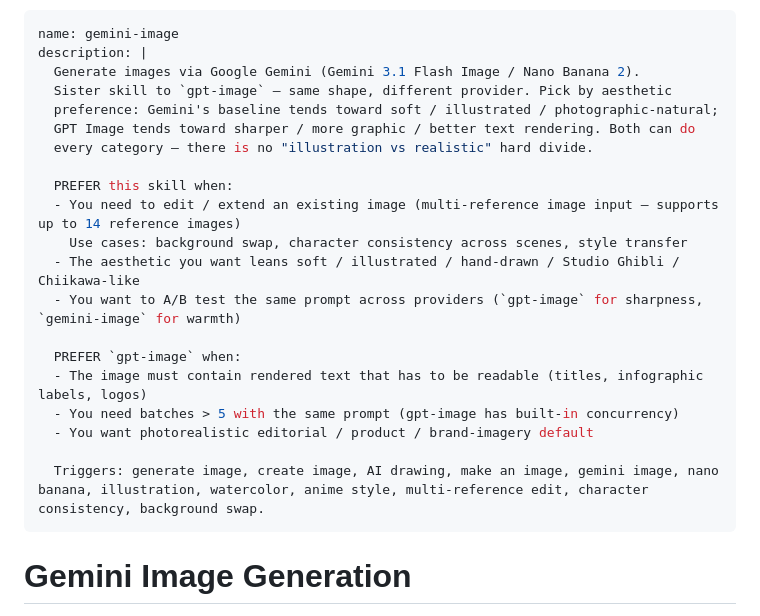
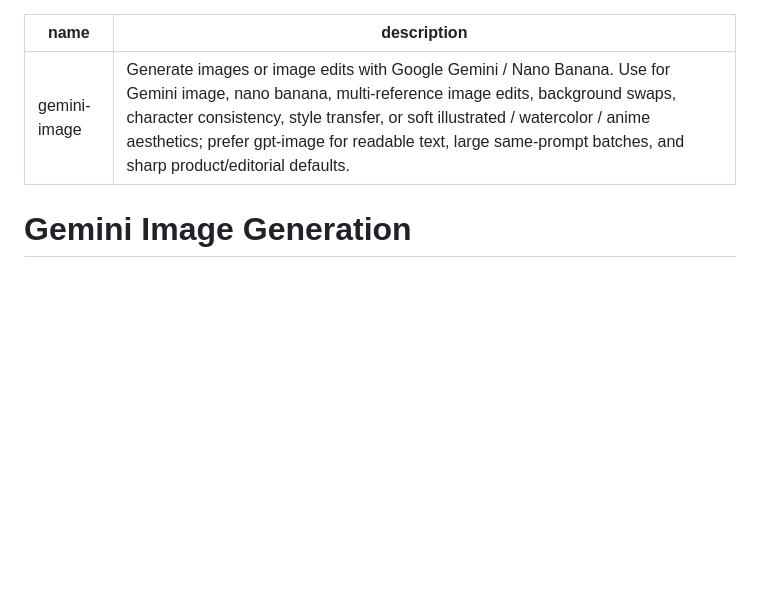
Before and after one commit to xingfanxia/AX-skills, a Markdown page: gemini-image/SKILL.md, the part around the change. Drawn GitHub-style; blank space fills up the shorter version.

Commit message:
fix(gemini-image): shorten skill description

```diff
--- a/gemini-image/SKILL.md
+++ b/gemini-image/SKILL.md
@@ -1,24 +1,6 @@
 ---
 name: gemini-image
-description: |
-  Generate images via Google Gemini (Gemini 3.1 Flash Image / Nano Banana 2).
-  Sister skill to `gpt-image` — same shape, different provider. Pick by aesthetic
-  preference: Gemini's baseline tends toward soft / illustrated / photographic-natural;
-  GPT Image tends toward sharper / more graphic / better text rendering. Both can do
-  every category — there is no "illustration vs realistic" hard divide.
-
-  PREFER this skill when:
-  - You need to edit / extend an existing image (multi-reference image input — supports up to 14 reference images)
-    Use cases: background swap, character consistency across scenes, style transfer
-  - The aesthetic you want leans soft / illustrated / hand-drawn / Studio Ghibli / Chiikawa-like
-  - You want to A/B test the same prompt across providers (`gpt-image` for sharpness, `gemini-image` for warmth)
-
-  PREFER `gpt-image` when:
-  - The image must contain rendered text that has to be readable (titles, infographic labels, logos)
-  - You need batches > 5 with the same prompt (gpt-image has built-in concurrency)
-  - You want photorealistic editorial / product / brand-imagery default
-
-  Triggers: generate image, create image, AI drawing, make an image, gemini image, nano banana, illustration, watercolor, anime style, multi-reference edit, character consistency, background swap.
+description: Generate images or image edits with Google Gemini / Nano Banana. Use for Gemini image, nano banana, multi-reference image edits, background swaps, character consistency, style transfer, or soft illustrated / watercolor / anime aesthetics; prefer gpt-image for readable text, large same-prompt batches, and sharp product/editorial defaults.
 ---
 
 # Gemini Image Generation
```
